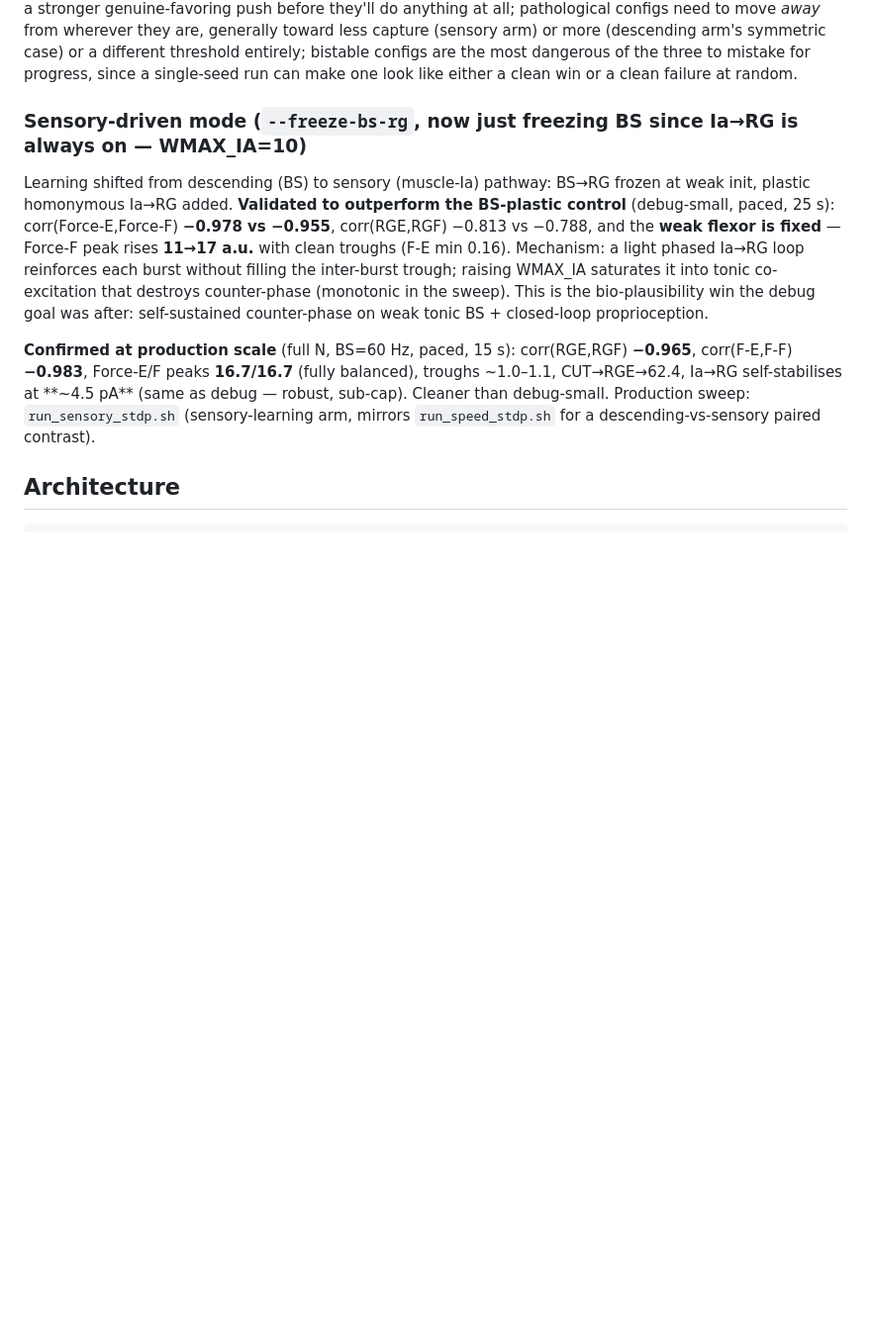
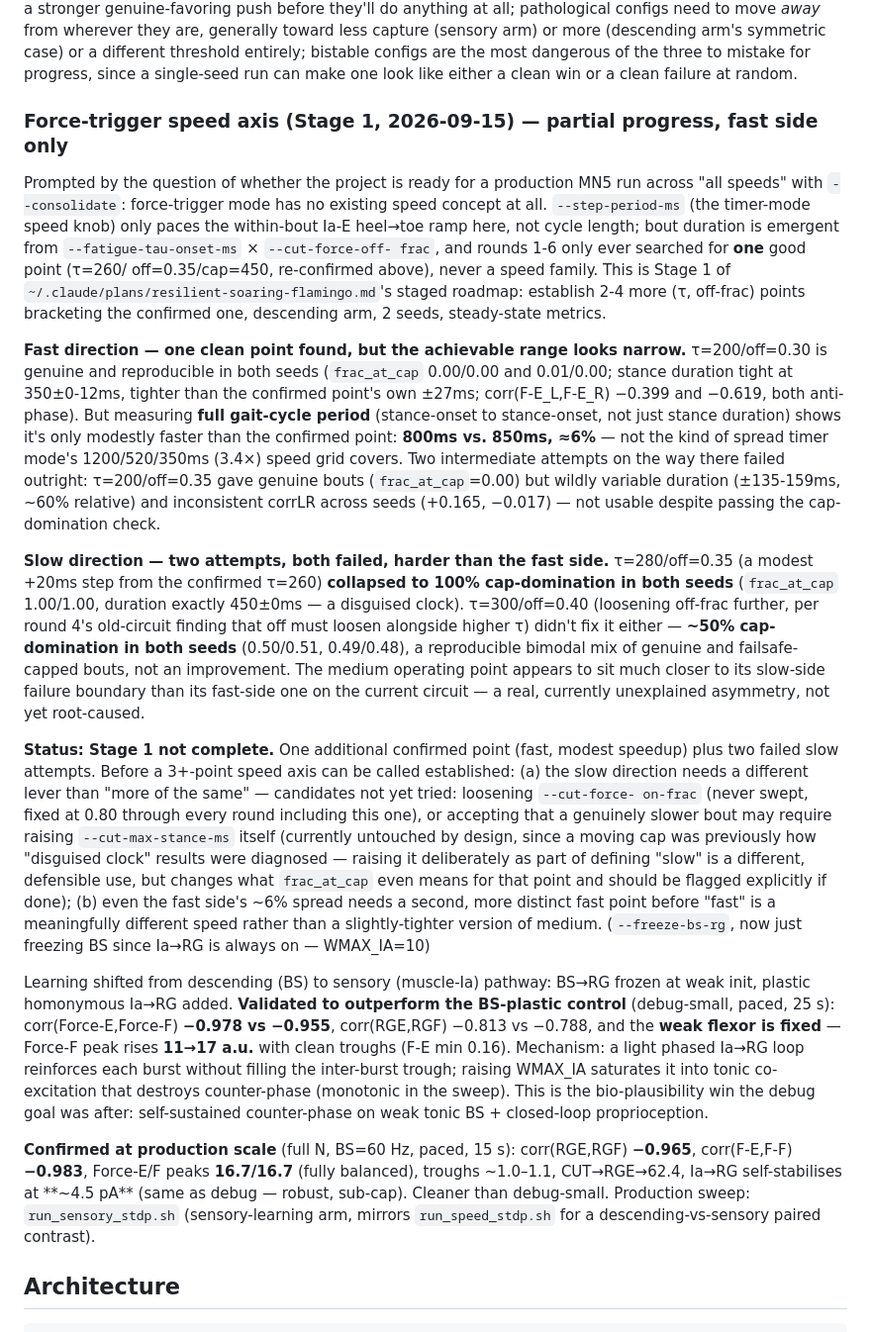
Before and after one commit to max-talanov/tinyCPG, a Markdown page: CLAUDE.md, the part around the change. Shown at 99% size. Drawn GitHub-style; blank space fills up the shorter version.

Commit message:
Stage 1 partial progress: one confirmed fast point, slow direction still failing
Tested 4 (tau, off-frac) candidates bracketing the confirmed medium point
(tau=260/off=0.35, 850ms cycle), 2 seeds each, steady-state metrics:

- tau=200/off=0.30: genuine and reproducible in both seeds, tight bout
  duration, reliably anti-phase -- but only a 6% cycle-period speedup
  (800ms vs 850ms) once measured properly (full stance-onset-to-stance-onset
  cycle, not just stance duration alone).
- tau=200/off=0.35: genuine (frac_at_cap=0.00) but wildly variable duration
  (~60% relative) and inconsistent corrLR across seeds -- not usable despite
  passing the cap-domination check alone.
- tau=280/off=0.35 (a modest +20ms step from the confirmed point): 100%
  cap-dominated in both seeds.
- tau=300/off=0.40 (loosening off-frac further): still ~50% cap-dominated
  in both seeds, not an improvement.

The medium point sits much closer to its slow-side failure boundary than
its fast-side one -- a real, unexplained asymmetry. Stage 1 is not
complete: the slow direction needs a different lever (cut-force-on-frac
never swept; cut-max-stance-ms deliberately untouched by convention) rather
than more of the same, and the fast side needs a second, more distinct
point before it's a meaningfully different speed rather than a slightly
tighter medium.

Co-Authored-By: Claude Sonnet 5 <noreply@anthropic.com>

```diff
--- a/CLAUDE.md
+++ b/CLAUDE.md
@@ -837,7 +837,57 @@ symmetric case) or a different threshold entirely; bistable configs are the
 most dangerous of the three to mistake for progress, since a single-seed run
 can make one look like either a clean win or a clean failure at random.
 
-### Sensory-driven mode (`--freeze-bs-rg`, now just freezing BS since Ia→RG is always on — WMAX_IA=10)
+### Force-trigger speed axis (Stage 1, 2026-09-15) — partial progress, fast side only
+
+Prompted by the question of whether the project is ready for a production
+MN5 run across "all speeds" with `--consolidate`: force-trigger mode has no
+existing speed concept at all. `--step-period-ms` (the timer-mode speed
+knob) only paces the within-bout Ia-E heel→toe ramp here, not cycle length;
+bout duration is emergent from `--fatigue-tau-onset-ms` × `--cut-force-off-
+frac`, and rounds 1-6 only ever searched for **one** good point (τ=260/
+off=0.35/cap=450, re-confirmed above), never a speed family. This is Stage 1
+of `~/.claude/plans/resilient-soaring-flamingo.md`'s staged roadmap:
+establish 2-4 more (τ, off-frac) points bracketing the confirmed one,
+descending arm, 2 seeds, steady-state metrics.
+
+**Fast direction — one clean point found, but the achievable range looks
+narrow.** τ=200/off=0.30 is genuine and reproducible in both seeds
+(`frac_at_cap` 0.00/0.00 and 0.01/0.00; stance duration tight at 350±0-12ms,
+tighter than the confirmed point's own ±27ms; corr(F-E_L,F-E_R) −0.399 and
+−0.619, both anti-phase). But measuring **full gait-cycle period**
+(stance-onset to stance-onset, not just stance duration) shows it's only
+modestly faster than the confirmed point: **800ms vs. 850ms, ≈6%** — not the
+kind of spread timer mode's 1200/520/350ms (3.4×) speed grid covers. Two
+intermediate attempts on the way there failed outright: τ=200/off=0.35 gave
+genuine bouts (`frac_at_cap`=0.00) but wildly variable duration (±135-159ms,
+~60% relative) and inconsistent corrLR across seeds (+0.165, −0.017) — not
+usable despite passing the cap-domination check.
+
+**Slow direction — two attempts, both failed, harder than the fast side.**
+τ=280/off=0.35 (a modest +20ms step from the confirmed τ=260) **collapsed to
+100% cap-domination in both seeds** (`frac_at_cap` 1.00/1.00, duration
+exactly 450±0ms — a disguised clock). τ=300/off=0.40 (loosening off-frac
+further, per round 4's old-circuit finding that off must loosen alongside
+higher τ) didn't fix it either — **~50% cap-domination in both seeds**
+(0.50/0.51, 0.49/0.48), a reproducible bimodal mix of genuine and
+failsafe-capped bouts, not an improvement. The medium operating point
+appears to sit much closer to its slow-side failure boundary than its
+fast-side one on the current circuit — a real, currently unexplained
+asymmetry, not yet root-caused.
+
+**Status: Stage 1 not complete.** One additional confirmed point (fast,
+modest speedup) plus two failed slow attempts. Before a 3+-point speed axis
+can be called established: (a) the slow direction needs a different lever
+than "more of the same" — candidates not yet tried: loosening `--cut-force-
+on-frac` (never swept, fixed at 0.80 through every round including this
+one), or accepting that a genuinely slower bout may require raising
+`--cut-max-stance-ms` itself (currently untouched by design, since a moving
+cap was previously how "disguised clock" results were diagnosed — raising it
+deliberately as part of defining "slow" is a different, defensible use, but
+changes what `frac_at_cap` even means for that point and should be flagged
+explicitly if done); (b) even the fast side's ~6% spread needs a second,
+more distinct fast point before "fast" is a meaningfully different speed
+rather than a slightly-tighter version of medium. (`--freeze-bs-rg`, now just freezing BS since Ia→RG is always on — WMAX_IA=10)
 
 Learning shifted from descending (BS) to sensory (muscle-Ia) pathway: BS→RG frozen at
 weak init, plastic homonymous Ia→RG added. **Validated to outperform the BS-plastic
```
